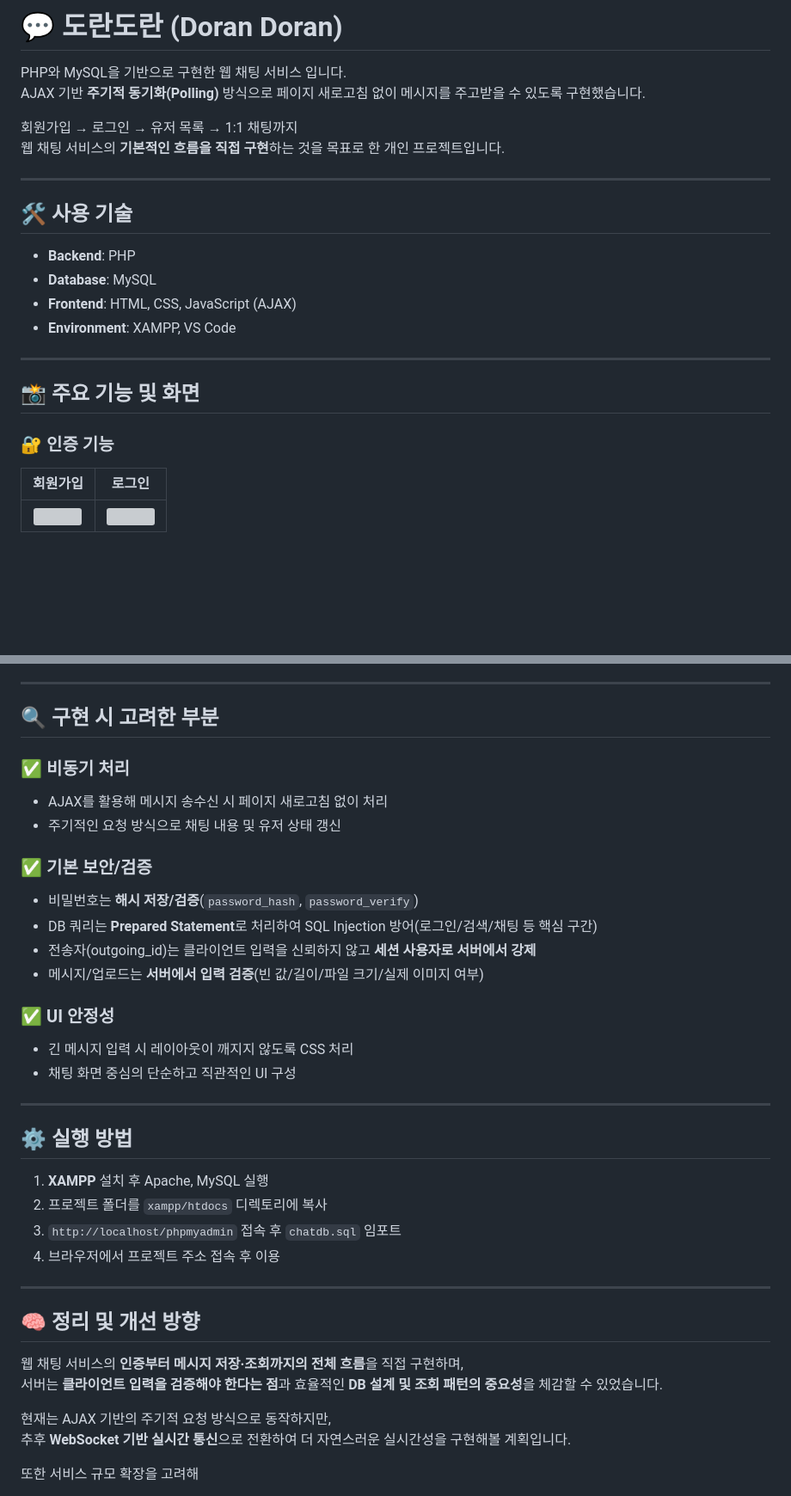
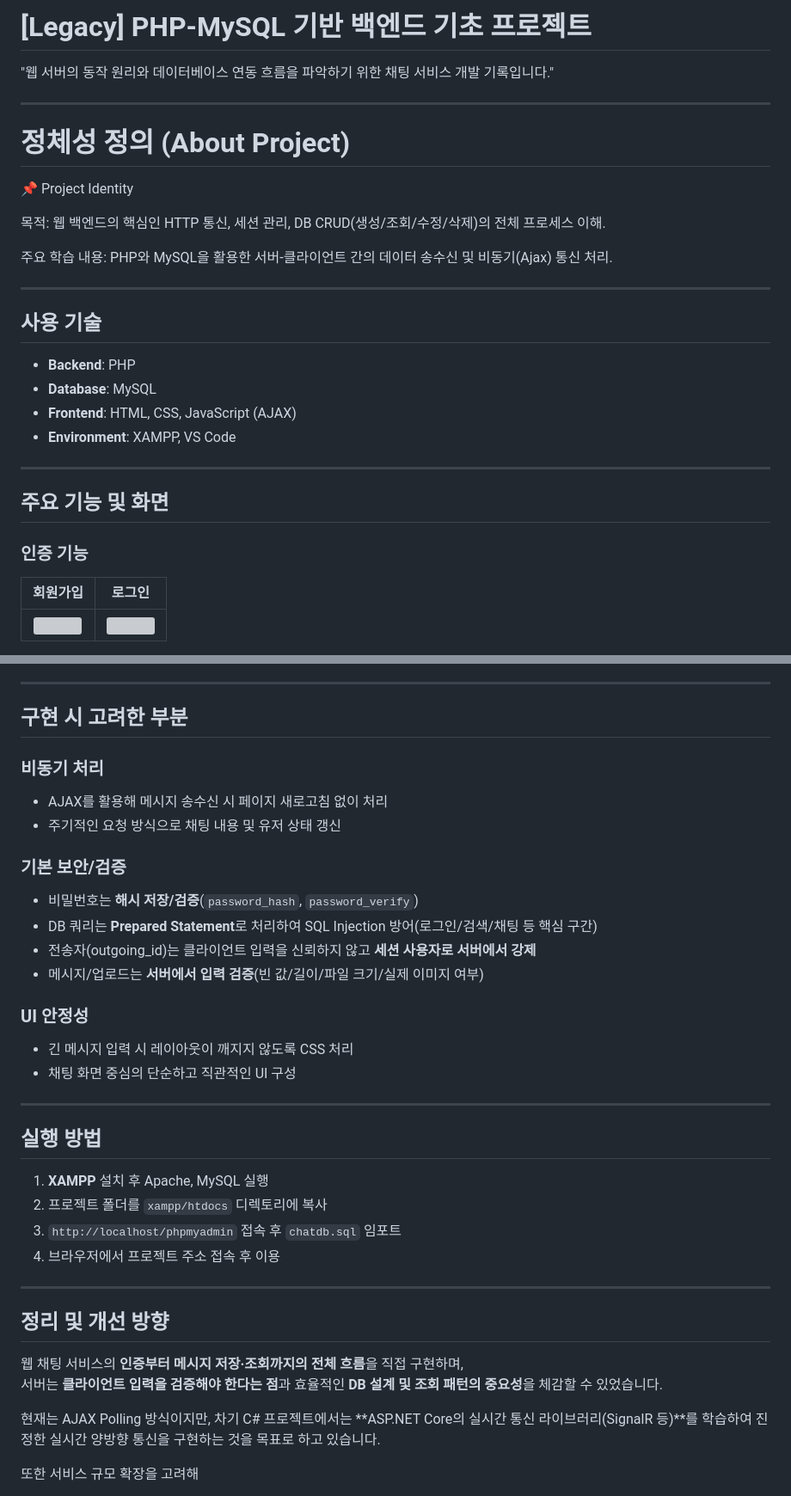
Before and after one commit to AMDEUS935/ChatApp, a Markdown page: README.md, 2 parts joined by grey strips. Shown at 86% size. GitHub-like rendering; blank space fills up the shorter version; grey boxes are pictures that could not be loaded.

```diff
--- a/README.md
+++ b/README.md
@@ -1,14 +1,19 @@
-# 💬 도란도란 (Doran Doran)
+# [Legacy] PHP-MySQL 기반 백엔드 기초 프로젝트
 
-PHP와 MySQL을 기반으로 구현한 웹 채팅 서비스 입니다.
-AJAX 기반 **주기적 동기화(Polling)** 방식으로 페이지 새로고침 없이 메시지를 주고받을 수 있도록 구현했습니다.
+"웹 서버의 동작 원리와 데이터베이스 연동 흐름을 파악하기 위한 채팅 서비스 개발 기록입니다."
 
-회원가입 → 로그인 → 유저 목록 → 1:1 채팅까지
-웹 채팅 서비스의 **기본적인 흐름을 직접 구현**하는 것을 목표로 한 개인 프로젝트입니다.
+---
+# 정체성 정의 (About Project)
+
+📌 Project Identity
+
+목적: 웹 백엔드의 핵심인 HTTP 통신, 세션 관리, DB CRUD(생성/조회/수정/삭제)의 전체 프로세스 이해.
+
+주요 학습 내용: PHP와 MySQL을 활용한 서버-클라이언트 간의 데이터 송수신 및 비동기(Ajax) 통신 처리.
 
 ---
 
-## 🛠 사용 기술
+## 사용 기술
 
 - **Backend**: PHP
 - **Database**: MySQL
@@ -17,9 +22,9 @@ AJAX 기반 **주기적 동기화(Polling)** 방식으로 페이지 새로고침
 
 ---
 
-## 📸 주요 기능 및 화면
+## 주요 기능 및 화면
 
-### 🔐 인증 기능
+### 인증 기능
 
 | 회원가입 | 로그인 |
 |:---:|:---:|
@@ -103,25 +115,25 @@ ChatApp
 
 ---
 
-## 🔍 구현 시 고려한 부분
+## 구현 시 고려한 부분
 
-### ✅ 비동기 처리
+### 비동기 처리
 - AJAX를 활용해 메시지 송수신 시 페이지 새로고침 없이 처리
 - 주기적인 요청 방식으로 채팅 내용 및 유저 상태 갱신
 
-### ✅ 기본 보안/검증
+### 기본 보안/검증
   - 비밀번호는 **해시 저장/검증**(`password_hash`, `password_verify`)
   - DB 쿼리는 **Prepared Statement**로 처리하여 SQL Injection 방어(로그인/검색/채팅 등 핵심 구간)
   - 전송자(outgoing_id)는 클라이언트 입력을 신뢰하지 않고 **세션 사용자로 서버에서 강제**
   - 메시지/업로드는 **서버에서 입력 검증**(빈 값/길이/파일 크기/실제 이미지 여부)
 
-### ✅ UI 안정성
+### UI 안정성
 - 긴 메시지 입력 시 레이아웃이 깨지지 않도록 CSS 처리
 - 채팅 화면 중심의 단순하고 직관적인 UI 구성
 
 ---
 
-## ⚙️ 실행 방법
+## 실행 방법
 
 1. **XAMPP** 설치 후 Apache, MySQL 실행
 2. 프로젝트 폴더를 `xampp/htdocs` 디렉토리에 복사
@@ -130,13 +142,13 @@ ChatApp
 
 ---
 
-## 🧠 정리 및 개선 방향
+## 정리 및 개선 방향
 
 웹 채팅 서비스의 **인증부터 메시지 저장·조회까지의 전체 흐름**을 직접 구현하며,
 서버는 **클라이언트 입력을 검증해야 한다는 점**과 효율적인 **DB 설계 및 조회 패턴의 중요성**을 체감할 수 있었습니다.
 
-현재는 AJAX 기반의 주기적 요청 방식으로 동작하지만,
-추후 **WebSocket 기반 실시간 통신**으로 전환하여 더 자연스러운 실시간성을 구현해볼 계획입니다.
+현재는 AJAX Polling 방식이지만, 차기 C# 프로젝트에서는 **ASP.NET Core의 실시간 통신 라이브러리(SignalR 등)**를 학습하여
+진정한 실시간 양방향 통신을 구현하는 것을 목표로 하고 있습니다.
 
 또한 서비스 규모 확장을 고려해
 
```
Also changed, not shown: other parts of README.md (+9 -2 lines).
